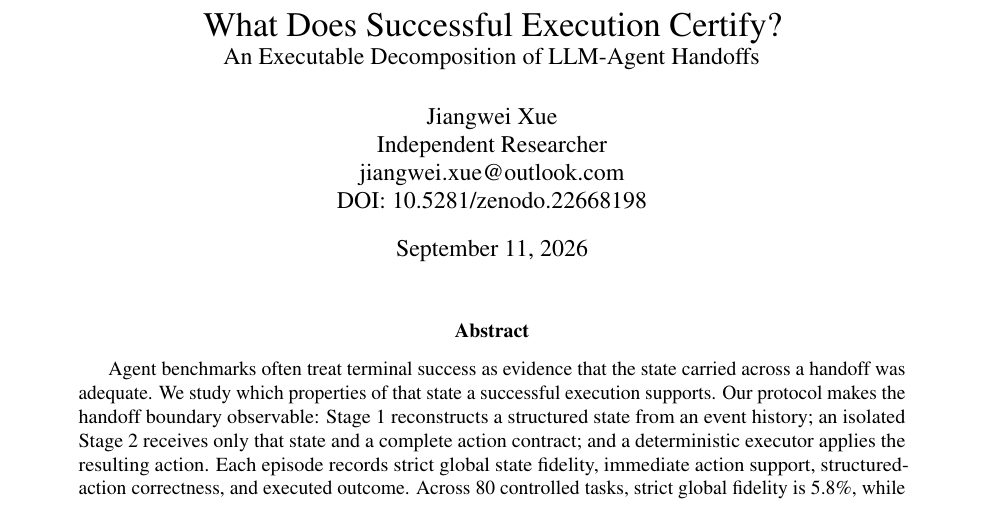
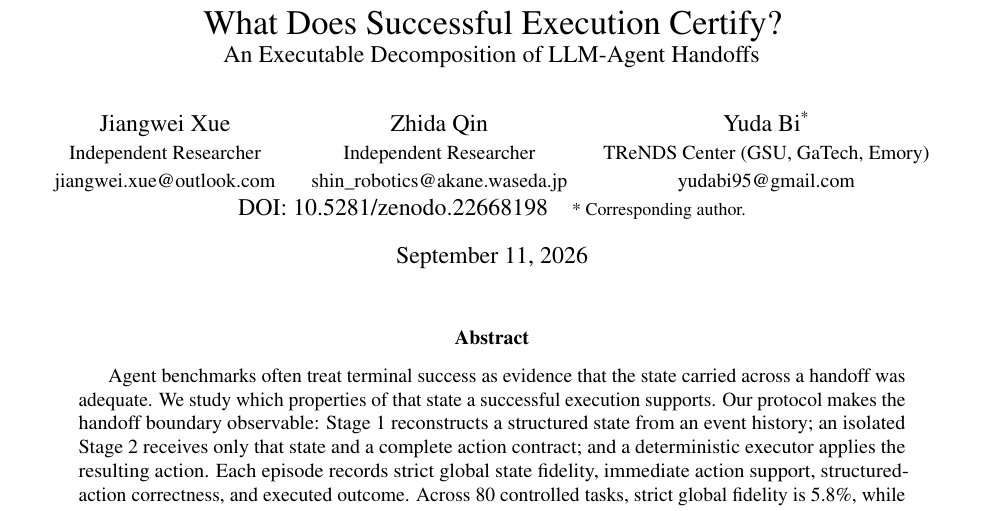
Before and after one commit to Pure-Bliss-734/paper-02-successful-execution-certification, a LaTeX paper (reproduction/paper/main.tex): part of page 1 of 25, cut so that both start at the same text. Compiled offline with pdfLaTeX.

Commit message:
Update manuscript authors and contact details

```diff
--- a/reproduction/paper/main.tex
+++ b/reproduction/paper/main.tex
@@ -47,15 +47,20 @@
 
 \title{What Does Successful Execution Certify?\\
 \large An Executable Decomposition of LLM-Agent Handoffs}
-\author{Jiangwei Xue\\
-Independent Researcher\\
-\href{mailto:jiangwei.xue@outlook.com}{jiangwei.xue@outlook.com}\\
-\href{https://doi.org/10.5281/zenodo.22668198}{DOI: 10.5281/zenodo.22668198}}
+\author{%
+\begin{tabular}{@{}c@{\hspace{1.5em}}c@{\hspace{1.5em}}c@{}}
+Jiangwei Xue & Zhida Qin & Yuda Bi\textsuperscript{*}\\
+{\small Independent Researcher} & {\small Independent Researcher} & {\small TReNDS Center (GSU, GaTech, Emory)}\\
+{\small \href{mailto:jiangwei.xue@outlook.com}{jiangwei.xue@outlook.com}} &
+{\small \href{mailto:shin_robotics@akane.waseda.jp}{shin\_robotics@akane.waseda.jp}} &
+{\small \href{mailto:yudabi95@gmail.com}{yudabi95@gmail.com}}\\
+\multicolumn{3}{c}{\href{https://doi.org/10.5281/zenodo.22668198}{DOI: 10.5281/zenodo.22668198}\quad {\footnotesize * Corresponding author.}}
+\end{tabular}}
 \date{September 11, 2026}
 
 \hypersetup{
   pdftitle={What Does Successful Execution Certify? An Executable Decomposition of LLM-Agent Handoffs},
-  pdfauthor={Jiangwei Xue},
+  pdfauthor={Jiangwei Xue, Zhida Qin, Yuda Bi},
   pdfsubject={Executable evaluation of state carried across LLM-agent handoffs},
   pdfkeywords={LLM agents, agent handoffs, carried state, executable evaluation, state fidelity}
 }
```
Also changed, not shown: reproduction/LICENSE.md, reproduction/paper/What_Does_Successful_Execution_Certify_20260902.pdf, 1 other file.
